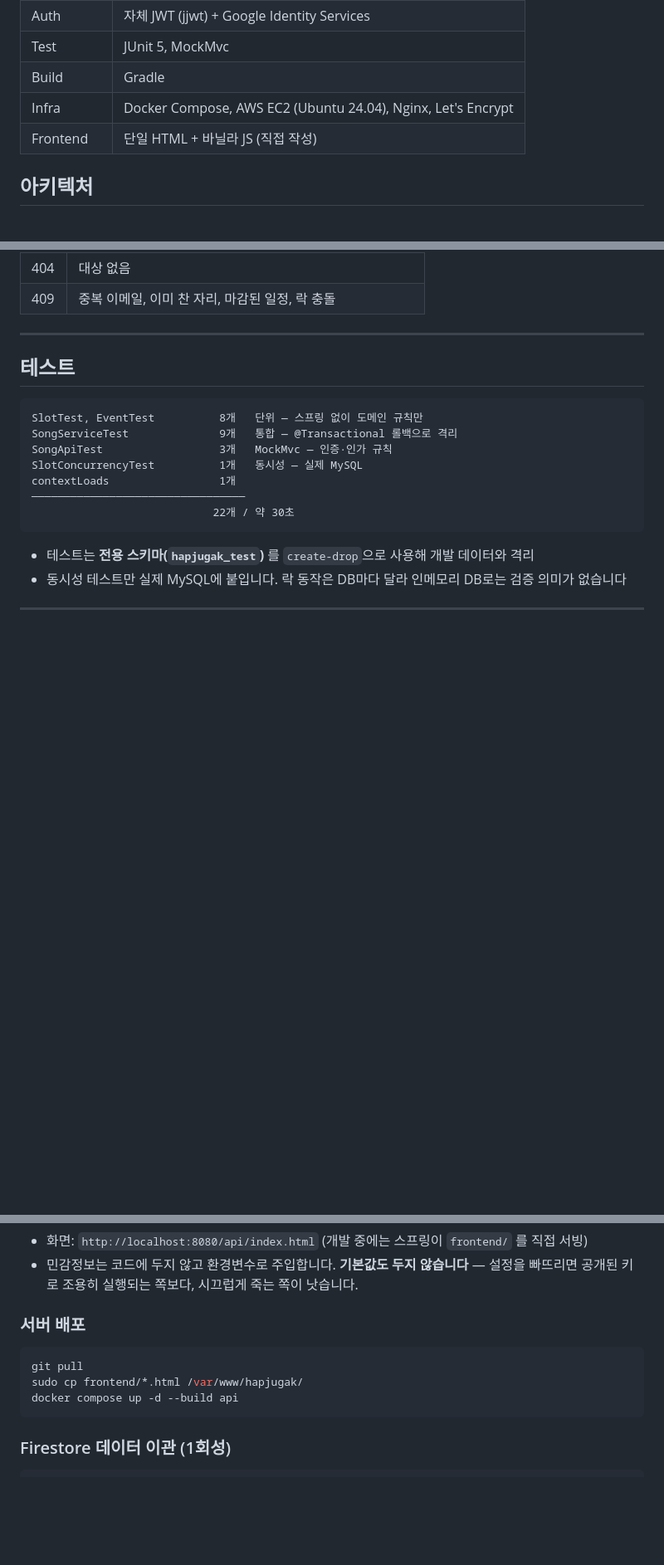
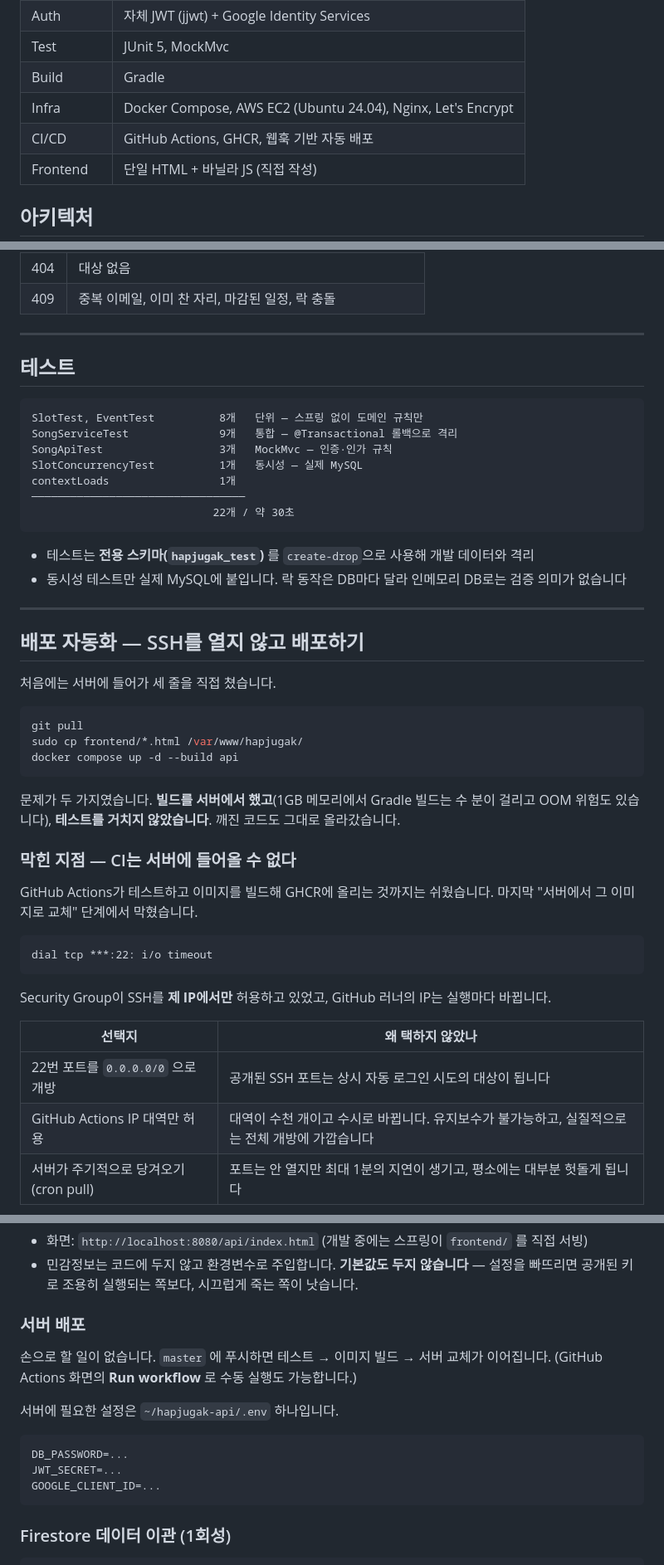
Before and after one commit to Junho2513/hapjugak-api, a Markdown page: README.md, 3 parts joined by grey strips. Shown at 83% size. Rendered like a GitHub page; blank space fills up the shorter version.

Commit message:
README: 배포 자동화 과정 정리

````diff
--- a/README.md
+++ b/README.md
@@ -48,6 +48,7 @@
 | Test | JUnit 5, MockMvc |
 | Build | Gradle |
 | Infra | Docker Compose, AWS EC2 (Ubuntu 24.04), Nginx, Let's Encrypt |
+| CI/CD | GitHub Actions, GHCR, 웹훅 기반 자동 배포 |
 | Frontend | 단일 HTML + 바닐라 JS (직접 작성) |
 
 ## 아키텍처
@@ -360,3 +361,32 @@ contextLoads                 1개
 
 ---
 
+## 배포 자동화 — SSH를 열지 않고 배포하기
+
+처음에는 서버에 들어가 세 줄을 직접 쳤습니다.
+
+```bash
+git pull
+sudo cp frontend/*.html /var/www/hapjugak/
+docker compose up -d --build api
+```
+
+문제가 두 가지였습니다. **빌드를 서버에서 했고**(1GB 메모리에서 Gradle 빌드는 수 분이 걸리고 OOM 위험도 있습니다), **테스트를 거치지 않았습니다**. 깨진 코드도 그대로 올라갔습니다.
+
+### 막힌 지점 — CI는 서버에 들어올 수 없다
+
+GitHub Actions가 테스트하고 이미지를 빌드해 GHCR에 올리는 것까지는 쉬웠습니다.
+마지막 "서버에서 그 이미지로 교체" 단계에서 막혔습니다.
+
+```
+dial tcp ***:22: i/o timeout
+```
+
+Security Group이 SSH를 **제 IP에서만** 허용하고 있었고, GitHub 러너의 IP는 실행마다 바뀝니다.
+
+| 선택지 | 왜 택하지 않았나 |
+|---|---|
+| 22번 포트를 `0.0.0.0/0` 으로 개방 | 공개된 SSH 포트는 상시 자동 로그인 시도의 대상이 됩니다 |
+| GitHub Actions IP 대역만 허용 | 대역이 수천 개이고 수시로 바뀝니다. 유지보수가 불가능하고, 실질적으로는 전체 개방에 가깝습니다 |
+| 서버가 주기적으로 당겨오기(cron pull) | 포트는 안 열지만 최대 1분의 지연이 생기고, 평소에는 대부분 헛돌게 됩니다 |
+
@@ -403,10 +501,15 @@ JWT_SECRET=<32바이트 이상 문자열>
 
 ### 서버 배포
 
+손으로 할 일이 없습니다. `master` 에 푸시하면 테스트 → 이미지 빌드 → 서버 교체가 이어집니다.
+(GitHub Actions 화면의 **Run workflow** 로 수동 실행도 가능합니다.)
+
+서버에 필요한 설정은 `~/hapjugak-api/.env` 하나입니다.
+
 ```bash
-git pull
-sudo cp frontend/*.html /var/www/hapjugak/
-docker compose up -d --build api
+DB_PASSWORD=...
+JWT_SECRET=...
+GOOGLE_CLIENT_ID=...
 ```
 
 ### Firestore 데이터 이관 (1회성)
````
Also changed, not shown: other parts of README.md (+71 -2 lines).
